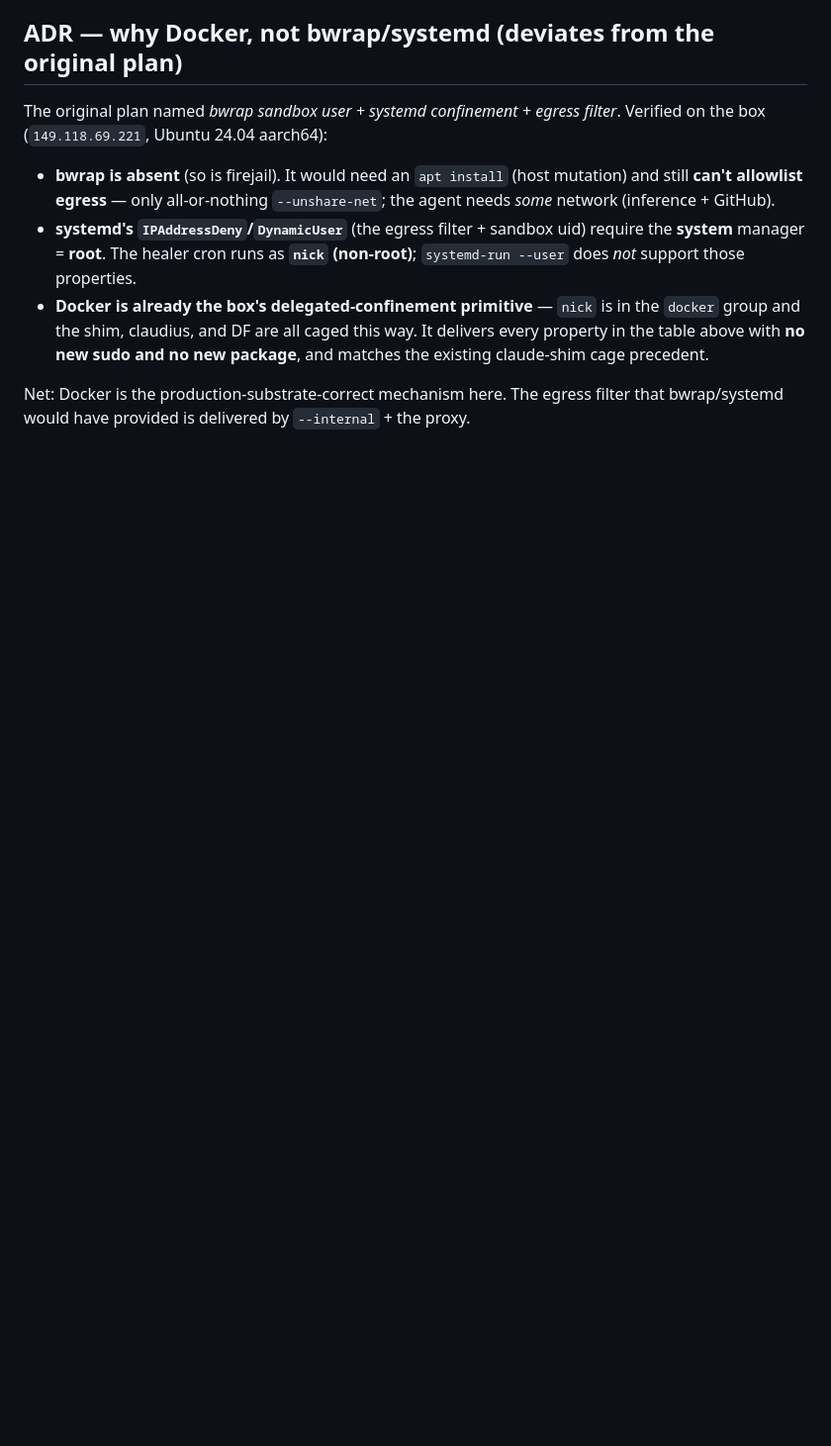
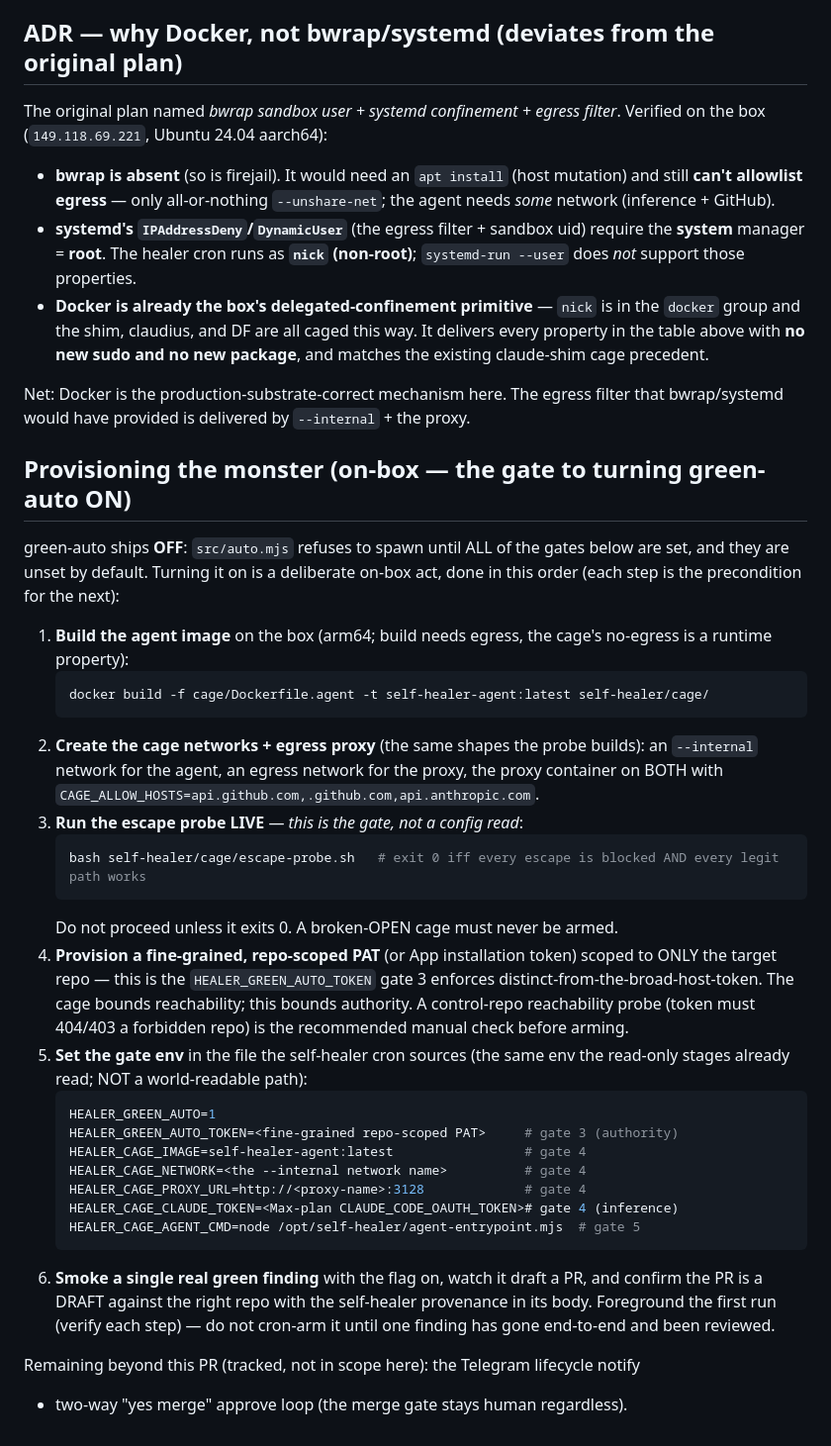
Before and after one commit to imagineering-cc/imagineering-infra, a Markdown page: self-healer/cage/README.md, the part around the change. Shown at 99% size. GitHub-like rendering; blank space fills up the shorter version.

Commit message:
docs(self-healer): on-box provisioning runbook for arming green-auto
The ordered on-box gate to turning the monster ON: build agent image → networks +
proxy → LIVE escape-probe (the gate) → fine-grained repo-scoped PAT → set the six
gate env vars → foreground-smoke one real green finding. Names HEALER_CAGE_AGENT_CMD
= `node /opt/self-healer/agent-entrypoint.mjs` and the full env block.

Co-Authored-By: Claude Opus 4.8 <noreply@anthropic.com>

````diff
--- a/self-healer/cage/README.md
+++ b/self-healer/cage/README.md
@@ -178,3 +178,46 @@ Verified on the box (`149.118.69.221`, Ubuntu 24.04 aarch64):
 
 Net: Docker is the production-substrate-correct mechanism here. The egress filter
 that bwrap/systemd would have provided is delivered by `--internal` + the proxy.
+
+## Provisioning the monster (on-box — the gate to turning green-auto ON)
+
+green-auto ships **OFF**: `src/auto.mjs` refuses to spawn until ALL of the gates
+below are set, and they are unset by default. Turning it on is a deliberate on-box
+act, done in this order (each step is the precondition for the next):
+
+1. **Build the agent image** on the box (arm64; build needs egress, the cage's
+   no-egress is a runtime property):
+   ```sh
+   docker build -f cage/Dockerfile.agent -t self-healer-agent:latest self-healer/cage/
+   ```
+2. **Create the cage networks + egress proxy** (the same shapes the probe builds):
+   an `--internal` network for the agent, an egress network for the proxy, the
+   proxy container on BOTH with `CAGE_ALLOW_HOSTS=api.github.com,.github.com,api.anthropic.com`.
+3. **Run the escape probe LIVE** — *this is the gate, not a config read*:
+   ```sh
+   bash self-healer/cage/escape-probe.sh   # exit 0 iff every escape is blocked AND every legit path works
+   ```
+   Do not proceed unless it exits 0. A broken-OPEN cage must never be armed.
+4. **Provision a fine-grained, repo-scoped PAT** (or App installation token) scoped
+   to ONLY the target repo — this is the `HEALER_GREEN_AUTO_TOKEN` gate 3 enforces
+   distinct-from-the-broad-host-token. The cage bounds reachability; this bounds
+   authority. A control-repo reachability probe (token must 404/403 a forbidden
+   repo) is the recommended manual check before arming.
+5. **Set the gate env** in the file the self-healer cron sources (the same env the
+   read-only stages already read; NOT a world-readable path):
+   ```sh
+   HEALER_GREEN_AUTO=1
+   HEALER_GREEN_AUTO_TOKEN=<fine-grained repo-scoped PAT>     # gate 3 (authority)
+   HEALER_CAGE_IMAGE=self-healer-agent:latest                 # gate 4
+   HEALER_CAGE_NETWORK=<the --internal network name>          # gate 4
+   HEALER_CAGE_PROXY_URL=http://<proxy-name>:3128             # gate 4
+   HEALER_CAGE_CLAUDE_TOKEN=<Max-plan CLAUDE_CODE_OAUTH_TOKEN># gate 4 (inference)
+   HEALER_CAGE_AGENT_CMD=node /opt/self-healer/agent-entrypoint.mjs  # gate 5
+   ```
+6. **Smoke a single real green finding** with the flag on, watch it draft a PR, and
+   confirm the PR is a DRAFT against the right repo with the self-healer provenance
+   in its body. Foreground the first run (verify each step) — do not cron-arm it
+   until one finding has gone end-to-end and been reviewed.
+
+Remaining beyond this PR (tracked, not in scope here): the Telegram lifecycle notify
++ two-way "yes merge" approve loop (the merge gate stays human regardless).
````
